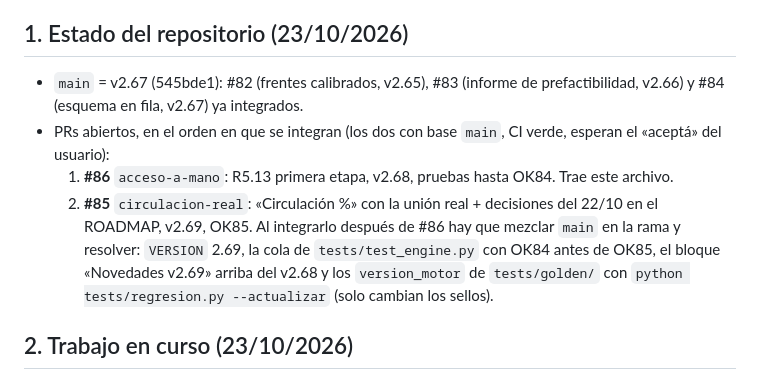
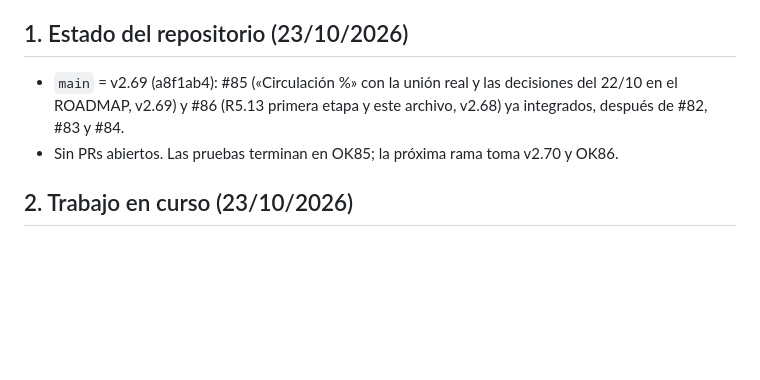
Before and after one commit to aarcardini/trazo, a Markdown page: HANDOFF.md, the part around the change. Drawn GitHub-style; blank space fills up the shorter version.

Commit message:
HANDOFF.md: estado al integrar #86 y #85 (main en v2.69, sin PRs abiertos)
Co-Authored-By: Claude Fable 5.1 <noreply@anthropic.com>
Claude-Session: https://claude.ai/code/session_01Xn3CHPSUh1Fmu67E7wjapc

```diff
--- a/HANDOFF.md
+++ b/HANDOFF.md
@@ -8,10 +8,8 @@ Dice dónde estamos ahora. Cómo es el código está en `CLAUDE.md`; qué falta
 - Máximo unas 80 líneas; si crece, está repitiendo a `CLAUDE.md` o al `ROADMAP.md`.
 
 ## 1. Estado del repositorio (23/10/2026)
-- `main` = v2.67 (545bde1): #82 (frentes calibrados, v2.65), #83 (informe de prefactibilidad, v2.66) y #84 (esquema en fila, v2.67) ya integrados.
-- PRs abiertos, en el orden en que se integran (los dos con base `main`, CI verde, esperan el «aceptá» del usuario):
-  1. **#86** `acceso-a-mano`: R5.13 primera etapa, v2.68, pruebas hasta OK84. Trae este archivo.
-  2. **#85** `circulacion-real`: «Circulación %» con la unión real + decisiones del 22/10 en el ROADMAP, v2.69, OK85. Al integrarlo después de #86 hay que mezclar `main` en la rama y resolver: `VERSION` 2.69, la cola de `tests/test_engine.py` con OK84 antes de OK85, el bloque «Novedades v2.69» arriba del v2.68 y los `version_motor` de `tests/golden/` con `python tests/regresion.py --actualizar` (solo cambian los sellos).
+- `main` = v2.69 (a8f1ab4): #85 («Circulación %» con la unión real y las decisiones del 22/10 en el ROADMAP, v2.69) y #86 (R5.13 primera etapa y este archivo, v2.68) ya integrados, después de #82, #83 y #84.
+- Sin PRs abiertos. Las pruebas terminan en OK85; la próxima rama toma v2.70 y OK86.
 
 ## 2. Trabajo en curso (23/10/2026)
 - Ninguna tarea abierta fuera de los PRs de arriba.
```
